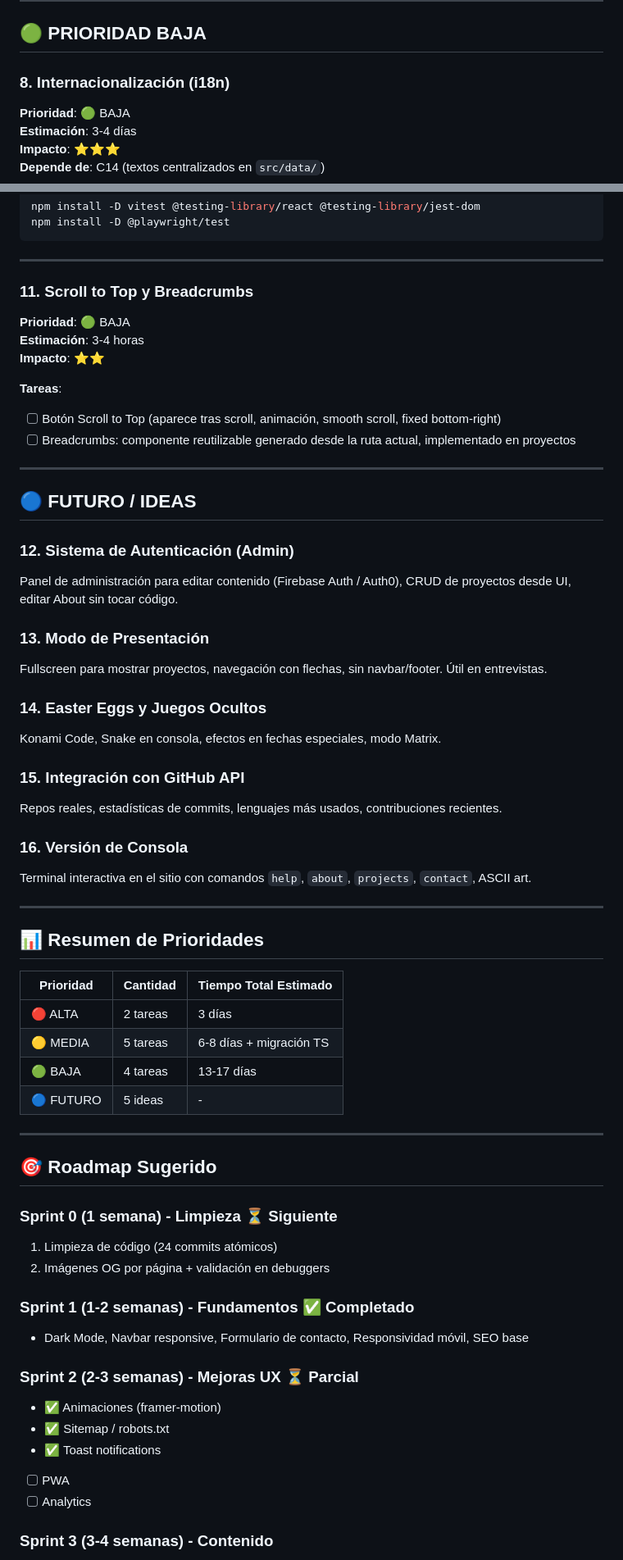
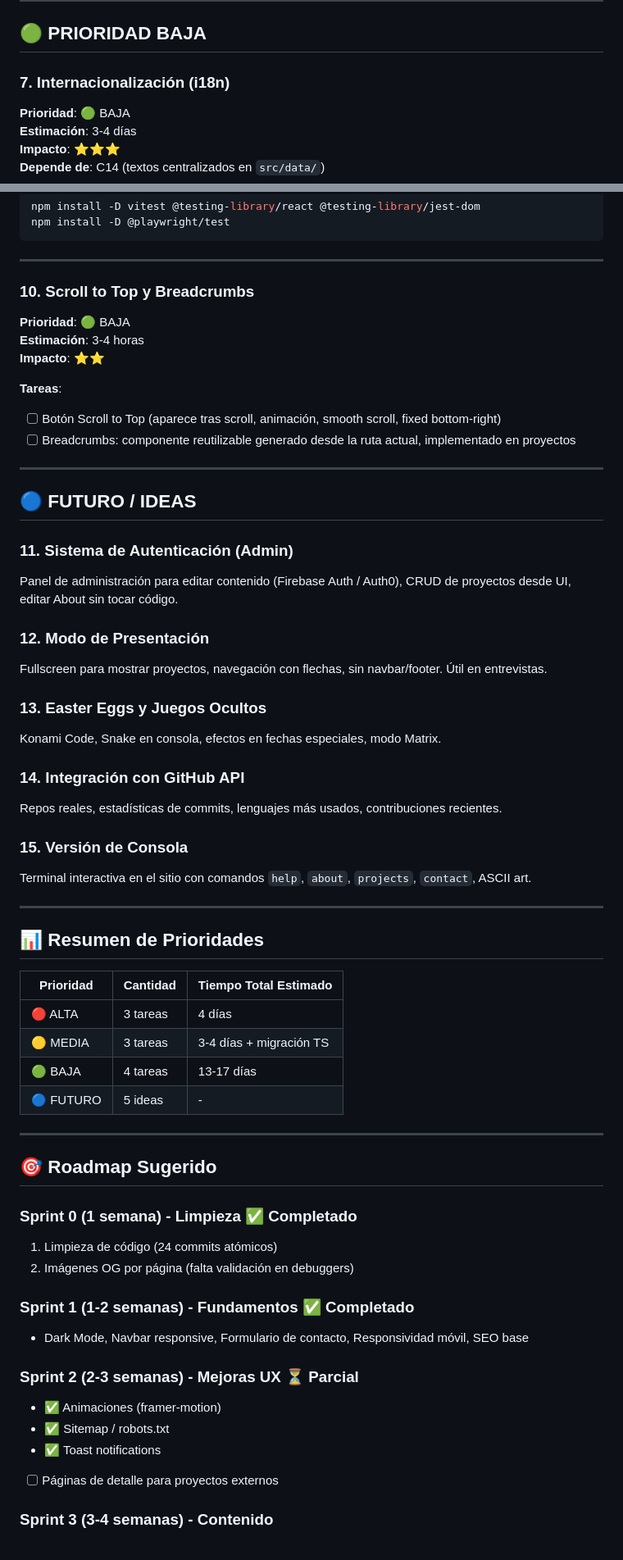
Before and after one commit to AlbertoZuiga/AlbertoZuiga.github.io, a Markdown page: TODO.md, 2 parts joined by grey strips. Shown at 82% size. GitHub-like rendering.

```diff
--- a/TODO.md
+++ b/TODO.md
@@ -218,7 +201,7 @@ npm install -D vite-plugin-pwa
 
 ## 🟢 PRIORIDAD BAJA
 
-### 8. Internacionalización (i18n)
+### 7. Internacionalización (i18n)
 
 **Prioridad**: 🟢 BAJA
 **Estimación**: 3-4 días
@@ -274,7 +257,7 @@ npm install -D @playwright/test
 
 ---
 
-### 11. Scroll to Top y Breadcrumbs
+### 10. Scroll to Top y Breadcrumbs
 
 **Prioridad**: 🟢 BAJA
 **Estimación**: 3-4 horas
@@ -289,23 +272,23 @@ npm install -D @playwright/test
 
 ## 🔵 FUTURO / IDEAS
 
-### 12. Sistema de Autenticación (Admin)
+### 11. Sistema de Autenticación (Admin)
 
 Panel de administración para editar contenido (Firebase Auth / Auth0), CRUD de proyectos desde UI, editar About sin tocar código.
 
-### 13. Modo de Presentación
+### 12. Modo de Presentación
 
 Fullscreen para mostrar proyectos, navegación con flechas, sin navbar/footer. Útil en entrevistas.
 
-### 14. Easter Eggs y Juegos Ocultos
+### 13. Easter Eggs y Juegos Ocultos
 
 Konami Code, Snake en consola, efectos en fechas especiales, modo Matrix.
 
-### 15. Integración con GitHub API
+### 14. Integración con GitHub API
 
 Repos reales, estadísticas de commits, lenguajes más usados, contribuciones recientes.
 
-### 16. Versión de Consola
+### 15. Versión de Consola
 
 Terminal interactiva en el sitio con comandos `help`, `about`, `projects`, `contact`, ASCII art.
 
@@ -315,8 +298,8 @@ Terminal interactiva en el sitio con comandos `help`, `about`, `projects`, `cont
 
 | Prioridad | Cantidad | Tiempo Total Estimado   |
 | --------- | -------- | ----------------------- |
-| 🔴 ALTA   | 2 tareas | 3 días                  |
-| 🟡 MEDIA  | 5 tareas | 6-8 días + migración TS |
+| 🔴 ALTA   | 3 tareas | 4 días                  |
+| 🟡 MEDIA  | 3 tareas | 3-4 días + migración TS |
 | 🟢 BAJA   | 4 tareas | 13-17 días              |
 | 🔵 FUTURO | 5 ideas  | -                       |
 
@@ -324,10 +307,10 @@ Terminal interactiva en el sitio con comandos `help`, `about`, `projects`, `cont
 
 ## 🎯 Roadmap Sugerido
 
-### Sprint 0 (1 semana) - Limpieza ⏳ Siguiente
+### Sprint 0 (1 semana) - Limpieza ✅ Completado
 
 1. Limpieza de código (24 commits atómicos)
-2. Imágenes OG por página + validación en debuggers
+2. Imágenes OG por página (falta validación en debuggers)
 
 ### Sprint 1 (1-2 semanas) - Fundamentos ✅ Completado
 
@@ -338,8 +321,7 @@ Terminal interactiva en el sitio con comandos `help`, `about`, `projects`, `cont
 - ✅ Animaciones (framer-motion)
 - ✅ Sitemap / robots.txt
 - ✅ Toast notifications
-- [ ] PWA
-- [ ] Analytics
+- [ ] Páginas de detalle para proyectos externos
 
 ### Sprint 3 (3-4 semanas) - Contenido
 
```
Also changed, not shown: other parts of TODO.md (+20 -33 lines).
